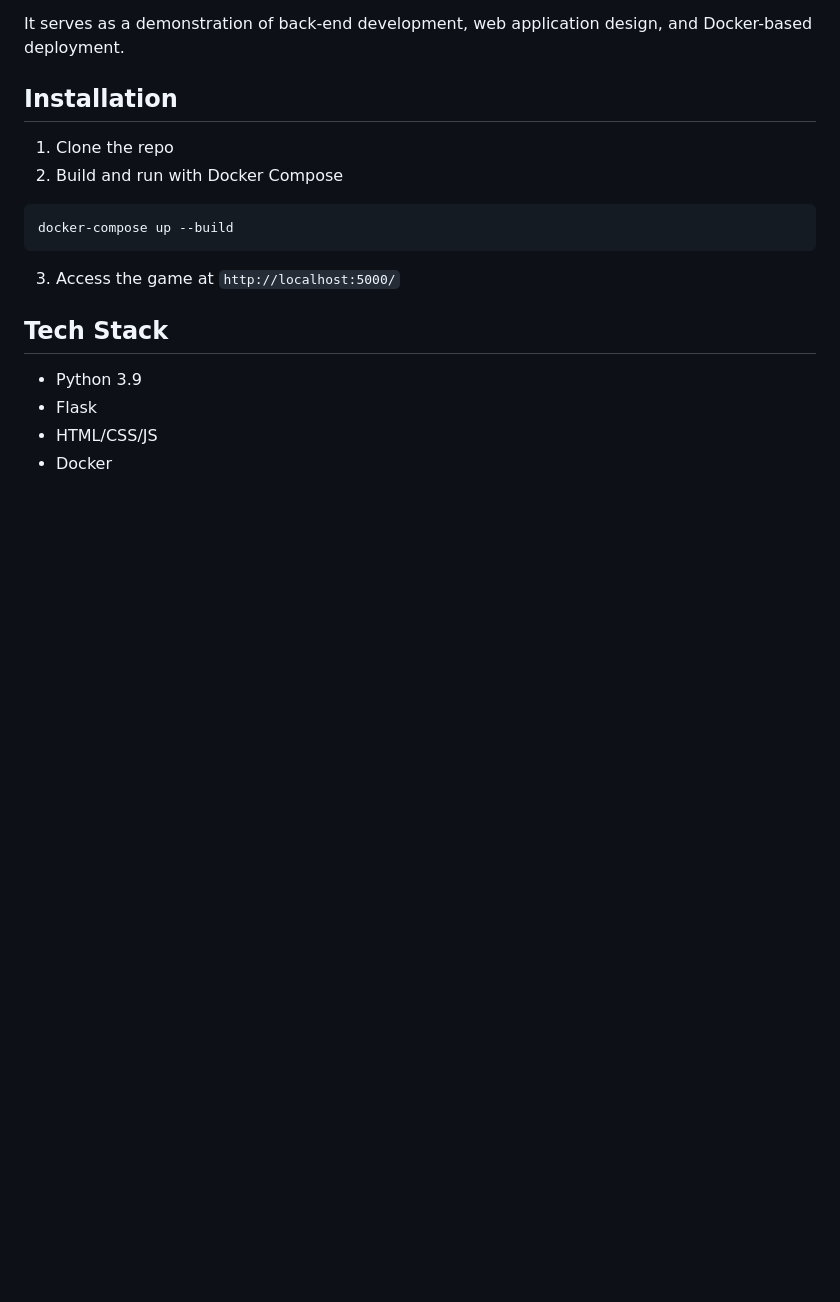
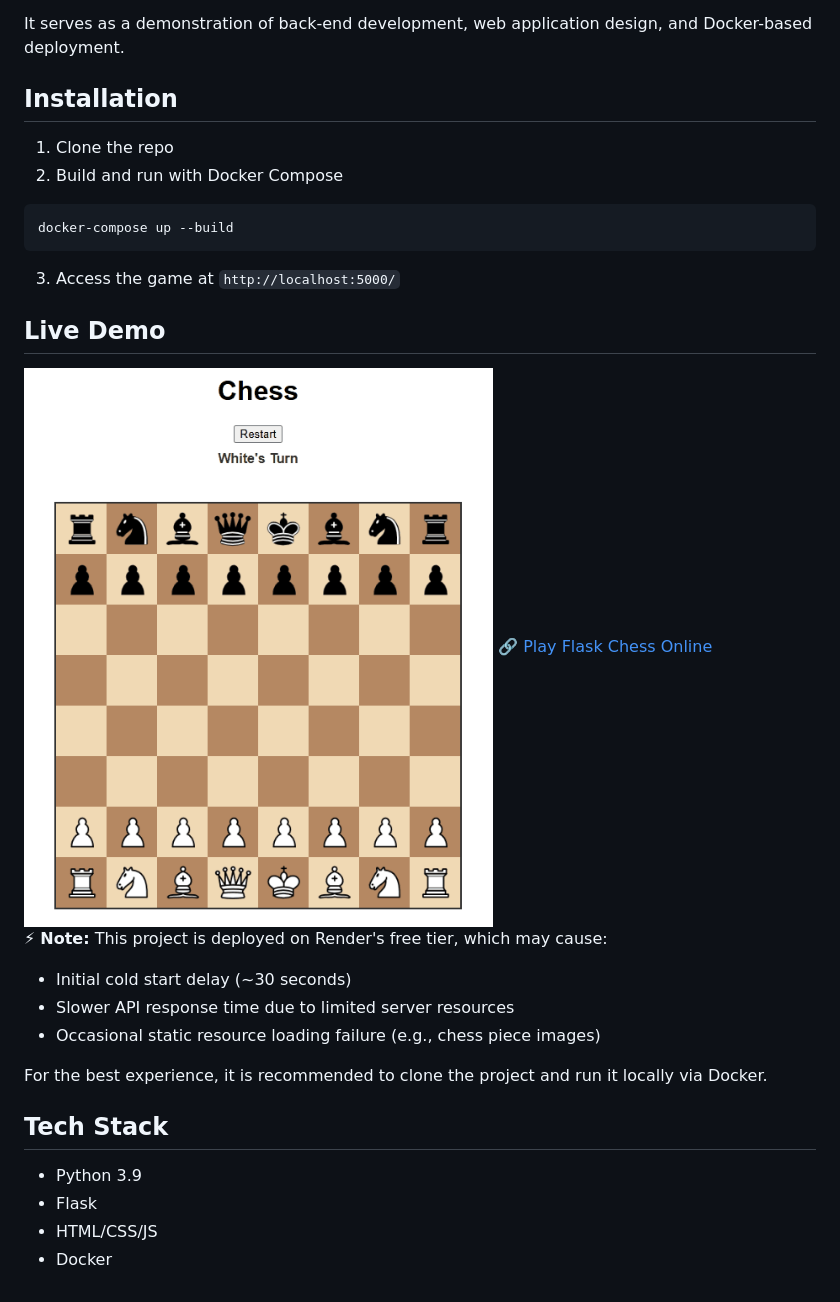
Before and after one commit to wencanp/flask-chess, a Markdown page: README.md, the part around the change. Rendered like a GitHub page; pictures changed too: flask-chess.gif (added); blank space fills up the shorter version.

Commit message:
Update README for online demo and modify docker restart

````diff
--- a/README.md
+++ b/README.md
@@ -13,6 +13,17 @@ docker-compose up --build
 ```
 3. Access the game at `http://localhost:5000/`
 
+## Live Demo
+![Chess Demo](./flask-chess.gif)
+[🔗 Play Flask Chess Online](https://flask-chess.onrender.com/static/index.html)
+⚡ **Note:**
+This project is deployed on Render's free tier, which may cause:
+- Initial cold start delay (~30 seconds)
+- Slower API response time due to limited server resources
+- Occasional static resource loading failure (e.g., chess piece images)
+
+For the best experience, it is recommended to clone the project and run it locally via Docker.
+
 ## Tech Stack
 - Python 3.9
 - Flask
````
Also changed, not shown: 1 other file.
